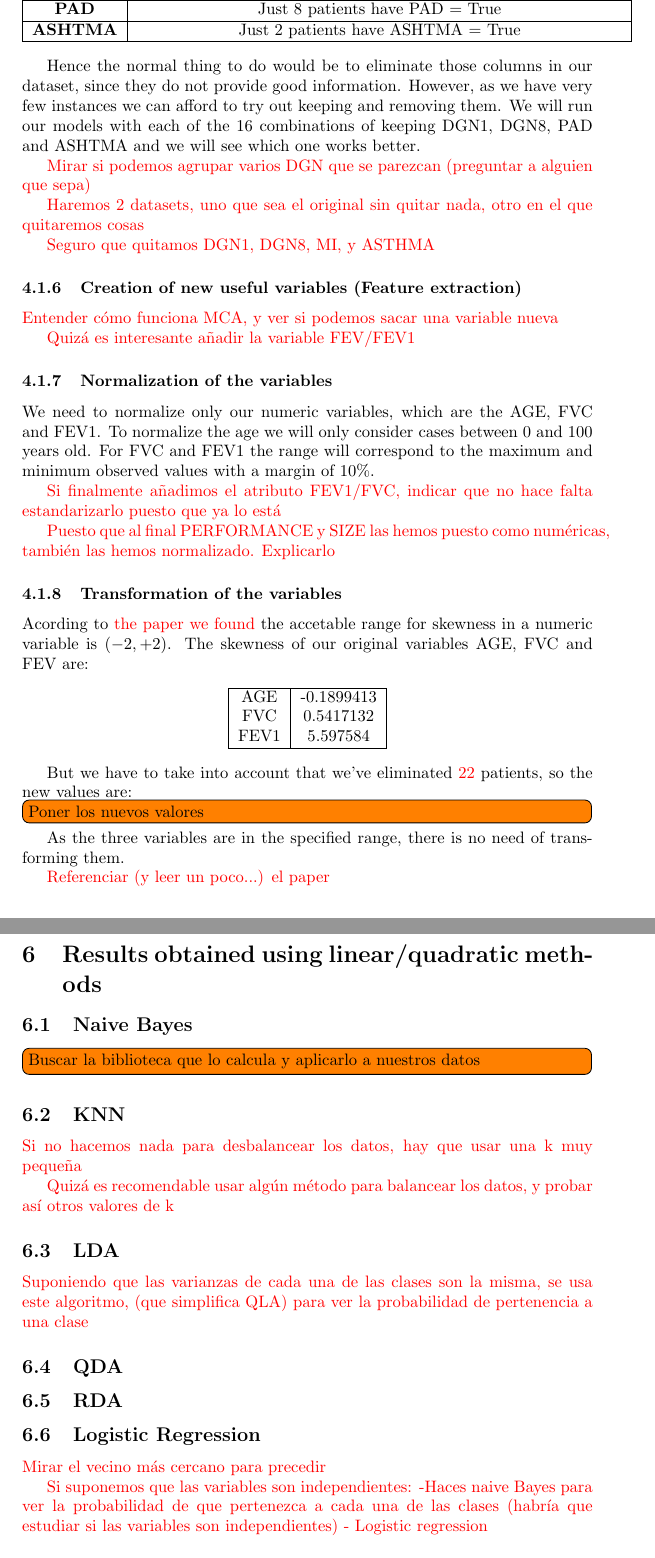
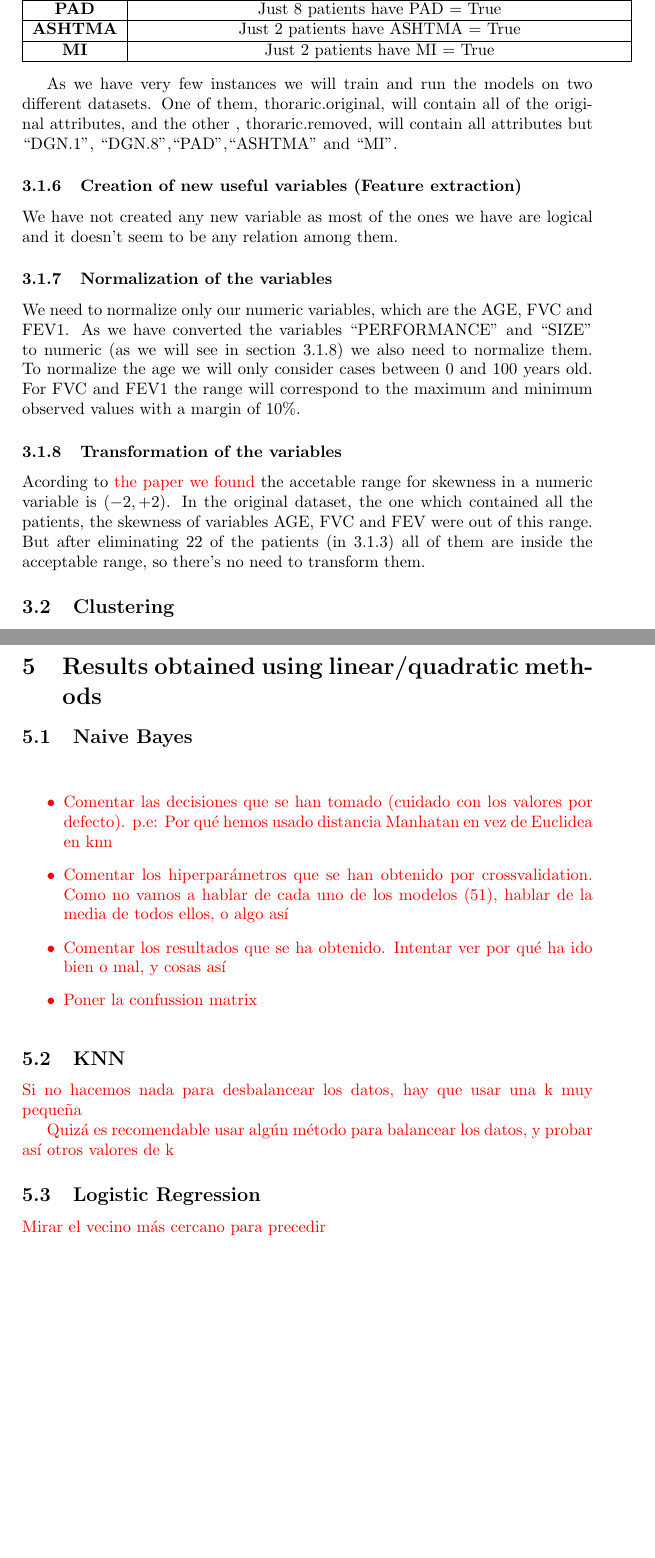
Before and after one commit to ribes96/APA-Project, a LaTeX document (report/normal.tex, which reads report/sections/data-exploration-process/data-exploration-process.tex, report/sections/results-linear/results-linear.tex): two parts of pages 5 and 6 of 7 before the commit and two parts of pages 4 and 5 of 7 after it, joined at a grey line, cut so that both start at the same text, the shorter picture padded with empty space. Compiled offline with pdfLaTeX.

Commit message:
Avanzado con el report

```diff
--- a/report/sections/data-exploration-process/data-exploration-process.tex
+++ b/report/sections/data-exploration-process/data-exploration-process.tex
@@ -73,14 +73,18 @@ Some of the variables of our dataset are not well represented. In particular:
   \hline
   \textbf{ASHTMA} & Just 2 patients have ASHTMA = True \\
   \hline
+  \textbf{MI} & Just 2 patients have MI = True \\
+  \hline
 \end{tabular}
 \end{center}
 
-Hence the normal thing to do would be to eliminate those columns in our dataset,
-since they do not provide good information. However, as we have very few instances
-we can afford to try out keeping and removing them. We will run our models with
-each of the 16 combinations of keeping DGN1, DGN8, PAD and ASHTMA and we will
-see which one works better.
+As we have very few instances we will train and run the models on two different datasets. One of them, thoraric.original, will contain all of the original attributes, and the other , thoraric.removed, will contain all attributes but  ``DGN.1'', ``DGN.8'',``PAD'',``ASHTMA'' and ``MI''.
+
+% Hence the normal thing to do would be to eliminate those columns in our dataset,
+% since they do not provide good information. However, as we have very few instances
+% we can afford to try out keeping and removing them. We will run our models with
+% each of the 16 combinations of keeping DGN1, DGN8, PAD and ASHTMA and we will
+% see which one works better.
 
 % \todo[inline]{Redactar bien esta parte, indicando que puesto que tenemos pocos
 % datos, podemos permitirnos hacer varias ejecuciones, y que probaremos cada
@@ -99,18 +103,21 @@ see which one works better.
 %   \item Solo 2 pacientes tienen ASHTMA == True
 % \end{itemize}
 
-\red{Mirar si podemos agrupar varios DGN que se parezcan (preguntar a alguien que sepa)}
+% \red{Mirar si podemos agrupar varios DGN que se parezcan (preguntar a alguien que sepa)}
 
-\red{Haremos 2 datasets, uno que sea el original sin quitar nada, otro en el que
-quitaremos cosas}
+% \red{Haremos 2 datasets, uno que sea el original sin quitar nada, otro en el que
+% quitaremos cosas}
 
-\red{Seguro que quitamos DGN1, DGN8, MI,  y ASTHMA}
+% \red{Seguro que quitamos DGN1, DGN8, MI,  y ASTHMA}
 \subsubsection{Creation of new useful variables (Feature extraction)}
-\red{Entender cómo funciona MCA, y ver si podemos sacar una variable nueva}
 
-\red{Quizá es interesante añadir la variable FEV/FEV1}
+We have not created any new variable as most of the ones we have are logical and it doesn't seem to be any relation among them.
+
+% \red{Entender cómo funciona MCA, y ver si podemos sacar una variable nueva}
+
+% \red{Quizá es interesante añadir la variable FEV/FEV1}
 \subsubsection{Normalization of the variables}
-We need to normalize only our numeric variables, which are the AGE, FVC and FEV1.
+We need to normalize only our numeric variables, which are the AGE, FVC and FEV1. As we have converted the variables ``PERFORMANCE'' and ``SIZE'' to numeric (as we will see in section \ref{sec-var-trans}) we also need to normalize them.
 To normalize the age we will only consider cases between $0$ and $100$ years old.
 For FVC and FEV1 the range will correspond to the maximum and minimum observed values with a margin of 10\%.
 
@@ -126,36 +133,36 @@ For FVC and FEV1 the range will correspond to the maximum and minimum observed v
 % \red{Quizá se puede usar el mismo máximo para FVC y FEV1, que sería el que
 % corresponde a FVC, pues el es mayor}
 
-\red{Si finalmente añadimos el atributo FEV1/FVC, indicar que no hace falta
-estandarizarlo puesto que ya lo está}
+% \red{Si finalmente añadimos el atributo FEV1/FVC, indicar que no hace falta
+% estandarizarlo puesto que ya lo está}
 
-\red{Puesto que al final PERFORMANCE y SIZE las hemos puesto como numéricas, también las hemos normalizado. Explicarlo}
+% \red{Puesto que al final PERFORMANCE y SIZE las hemos puesto como numéricas, también las hemos normalizado. Explicarlo}
 
 % \red{El margen solo será del 10\%}
 
 % \red{Solo se pueden normalizar FVC, FEV1 y AGE. Miraremos cuales dan mejores
 % resultados}
-\subsubsection{Transformation of the variables}
+\subsubsection{Transformation of the variables} \label{sec-var-trans}
 Acording to \red{the paper we found} the accetable range for skewness in a numeric
-variable is $(-2, +2)$. The skewness of our original variables AGE, FVC and FEV are:
+variable is $(-2, +2)$. In the original dataset, the one which contained all the patients, the skewness of variables AGE, FVC and FEV were out of this range. But after eliminating $22$ of the patients (in \ref{sec-inco-val}) all of them are inside the acceptable range, so there's no need to transform them.
 
-\begin{center}
-\begin{tabular}{| c | c |}
-  \hline
-  AGE & -0.1899413 \\
-  FVC & 0.5417132 \\
-  FEV1 & 5.597584 \\
-  \hline
-\end{tabular}
-\end{center}
+% \begin{center}
+% \begin{tabular}{| c | c |}
+%   \hline
+%   AGE & -0.1899413 \\
+%   FVC & 0.5417132 \\
+%   FEV1 & 5.597584 \\
+%   \hline
+% \end{tabular}
+% \end{center}
+%
+% But we have to take into account that we've eliminated \red{22} patients, so the
+% new values are:
+%
+% \todo[inline]{Poner los nuevos valores}
 
-But we have to take into account that we've eliminated \red{22} patients, so the
-new values are:
-
-\todo[inline]{Poner los nuevos valores}
-
-As the three variables are in the specified range, there is no need of
-transforming them.
+% As the three variables are in the specified range, there is no need of
+% transforming them.
 
 % \red{Skewness es la asimetría de los datos respecto a la media.}
 % \red{Como la mayoría de nuestras variables son categóricas, no tiene mucho
@@ -170,7 +177,7 @@ transforming them.
 % o inferirlos) y miraremos el skewness de esos nuevos datos. (suponemos que entonces
 % sí que estarán en ese rango, y por tanto no habrá que aplicar la transformación)}
 
-\red{Referenciar (y leer un poco...) el paper}
+% \red{Referenciar (y leer un poco...) el paper}
 
 
 %https://www.researchgate.net/publication/281345819_The_Research_Methods_Knowledge_Base
--- a/report/sections/results-linear/results-linear.tex
+++ b/report/sections/results-linear/results-linear.tex
@@ -15,7 +15,15 @@
 
 
 \subsection{Naive Bayes}
-\todo[inline]{Buscar la biblioteca que lo calcula y aplicarlo a nuestros datos}
+% \todo[inline]{Buscar la biblioteca que lo calcula y aplicarlo a nuestros datos}
+\red{
+\begin{itemize}
+    \item Comentar las decisiones que se han tomado (cuidado con los valores por defecto). p.e: Por qué hemos usado distancia Manhatan en vez de Euclidea en knn
+    \item Comentar los hiperparámetros que se han obtenido por crossvalidation. Como no vamos a hablar de cada uno de los modelos (51), hablar de la media de todos ellos, o algo así
+     \item Comentar los resultados que se ha obtenido. Intentar ver por qué ha ido bien o mal, y cosas así
+     \item Poner la confussion matrix
+\end{itemize}
+}
 \subsection{KNN}
 
 \red{Si no hacemos nada para desbalancear los datos, hay que usar una k muy pequeña}
@@ -23,15 +31,15 @@
 \red{Quizá es recomendable usar algún método para balancear los datos, y probar así otros valores de k}
 
 
-\subsection{LDA}
-% \red{Usar LDA para tener 2 centroides, que son los de cada una de las clases.
-% Cuando evaluamos un dato nuevo, le aplicamos la transformación y miramos si queda más cerca de uno o de otro.
-% Así podemos ver la probabilidad de que pertenezca a cada una de las clases.}
-\red{Suponiendo que las varianzas de cada una de las clases son la misma, se
-usa este algoritmo, (que simplifica QLA) para ver la probabilidad de pertenencia
-a una clase}
-\subsection{QDA}
-\subsection{RDA}
+% \subsection{LDA}
+% % \red{Usar LDA para tener 2 centroides, que son los de cada una de las clases.
+% % Cuando evaluamos un dato nuevo, le aplicamos la transformación y miramos si queda más cerca de uno o de otro.
+% % Así podemos ver la probabilidad de que pertenezca a cada una de las clases.}
+% \red{Suponiendo que las varianzas de cada una de las clases son la misma, se
+% usa este algoritmo, (que simplifica QLA) para ver la probabilidad de pertenencia
+% a una clase}
+% \subsection{QDA}
+% \subsection{RDA}
 
 \subsection{Logistic Regression}
 
@@ -41,7 +49,7 @@ a una clase}
 
 \red{Mirar el vecino más cercano para precedir}
 
-\red{Si suponemos que las variables son independientes:
--Haces naive Bayes para ver la probabilidad de que pertenezca a cada una de las clases
-(habría que estudiar si las variables son independientes)
-- Logistic regression}
+% \red{Si suponemos que las variables son independientes:
+% -Haces naive Bayes para ver la probabilidad de que pertenezca a cada una de las clases
+% (habría que estudiar si las variables son independientes)
+% - Logistic regression}
```
Also changed, not shown: code/Preprocessing/variablesElimination.R (+19 -5 lines), code/preparation.R (+1 -0 lines), report/main.tex (+1 -1 lines), report/sections/resampling-protocol/resampling-protocol.tex (+11 -0 lines), report/mobile.pdf, report/normal.pdf, report/sections/data-exploration-process/data-exploration-process.tex (22 more changed lines).
